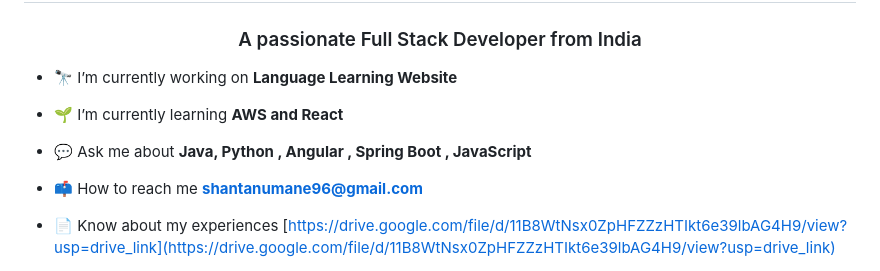
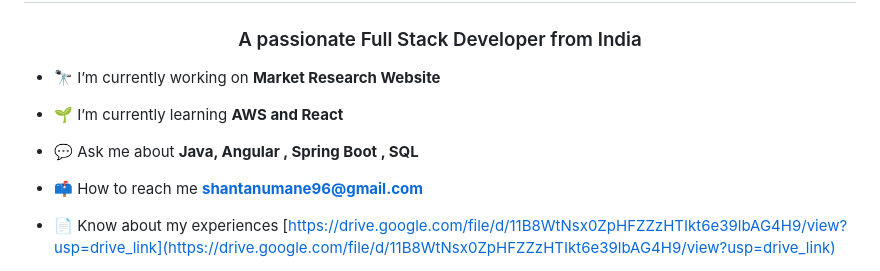
Before and after one commit to Shantumane/Shantumane, a Markdown page: README.md, the part around the change. GitHub-like rendering.

```diff
--- a/README.md
+++ b/README.md
@@ -1,11 +1,11 @@
 <h1 align="center">Hi 👋, I'm Shantanu Sunil Mane</h1>
 <h3 align="center">A passionate Full Stack Developer from India</h3>
 
-- 🔭 I’m currently working on **Language Learning Website**
+- 🔭 I’m currently working on **Market Research Website**
 
 - 🌱 I’m currently learning **AWS and React**
 
-- 💬 Ask me about **Java, Python , Angular , Spring Boot , JavaScript**
+- 💬 Ask me about **Java, Angular , Spring Boot , SQL**
 
 - 📫 How to reach me **shantanumane96@gmail.com**
 
```
